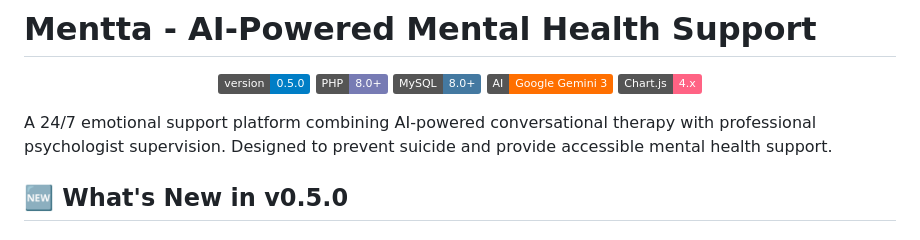
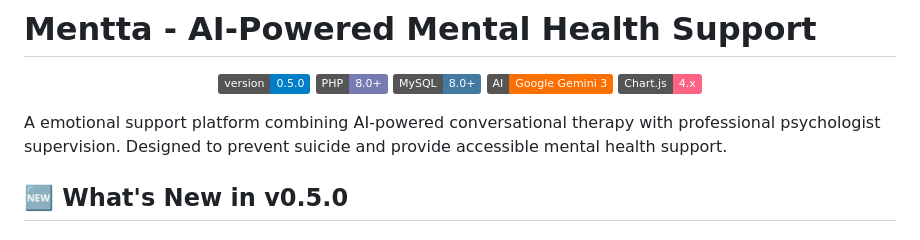
Before and after one commit to alexis-campos/Mentta---Saving-lives-with-AI, a Markdown page: README.md, the part around the change. Drawn GitHub-style; badges without logos.

```diff
--- a/README.md
+++ b/README.md
@@ -8,7 +8,7 @@
   <img src="https://img.shields.io/badge/Chart.js-4.x-FF6384.svg" alt="Chart.js">
 </p>
 
-A 24/7 emotional support platform combining AI-powered conversational therapy with professional psychologist supervision. Designed to prevent suicide and provide accessible mental health support.
+A emotional support platform combining AI-powered conversational therapy with professional psychologist supervision. Designed to prevent suicide and provide accessible mental health support.
 
 ## 🆕 What's New in v0.5.0
 
```
